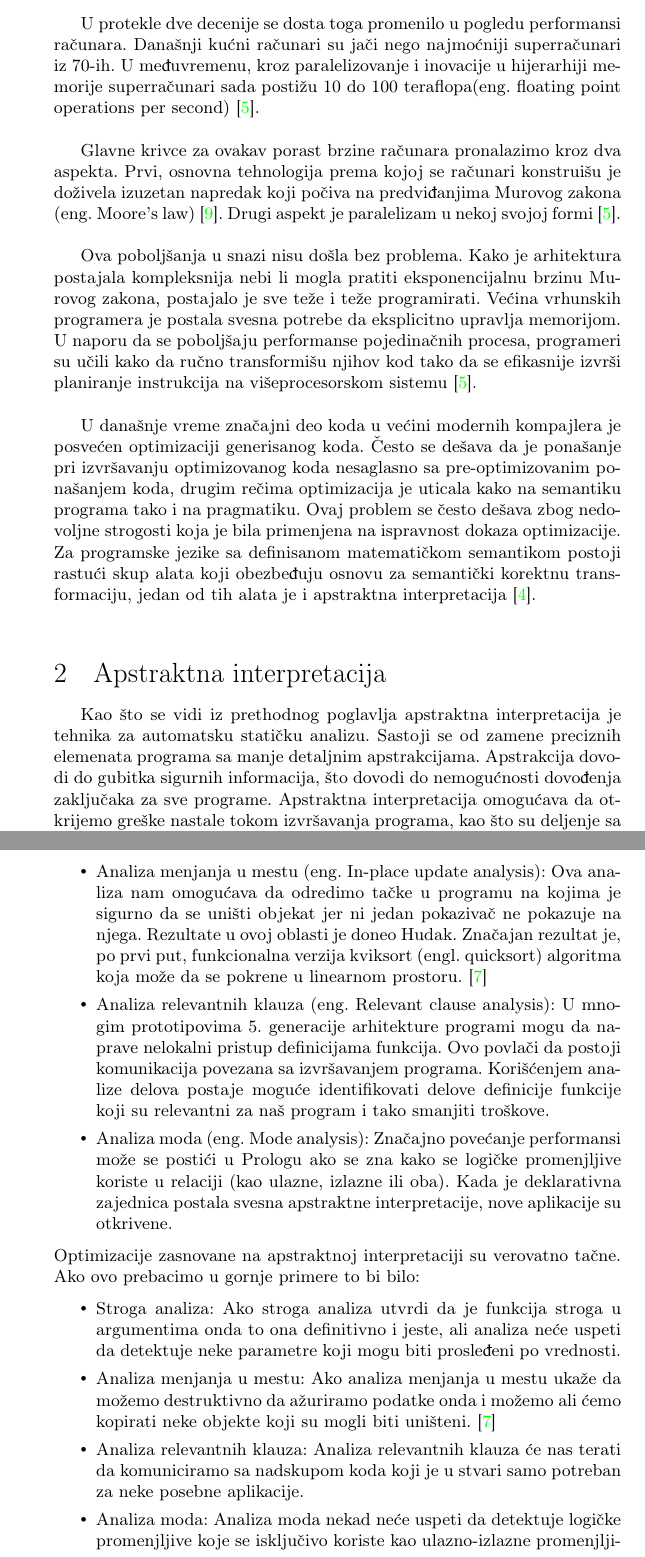
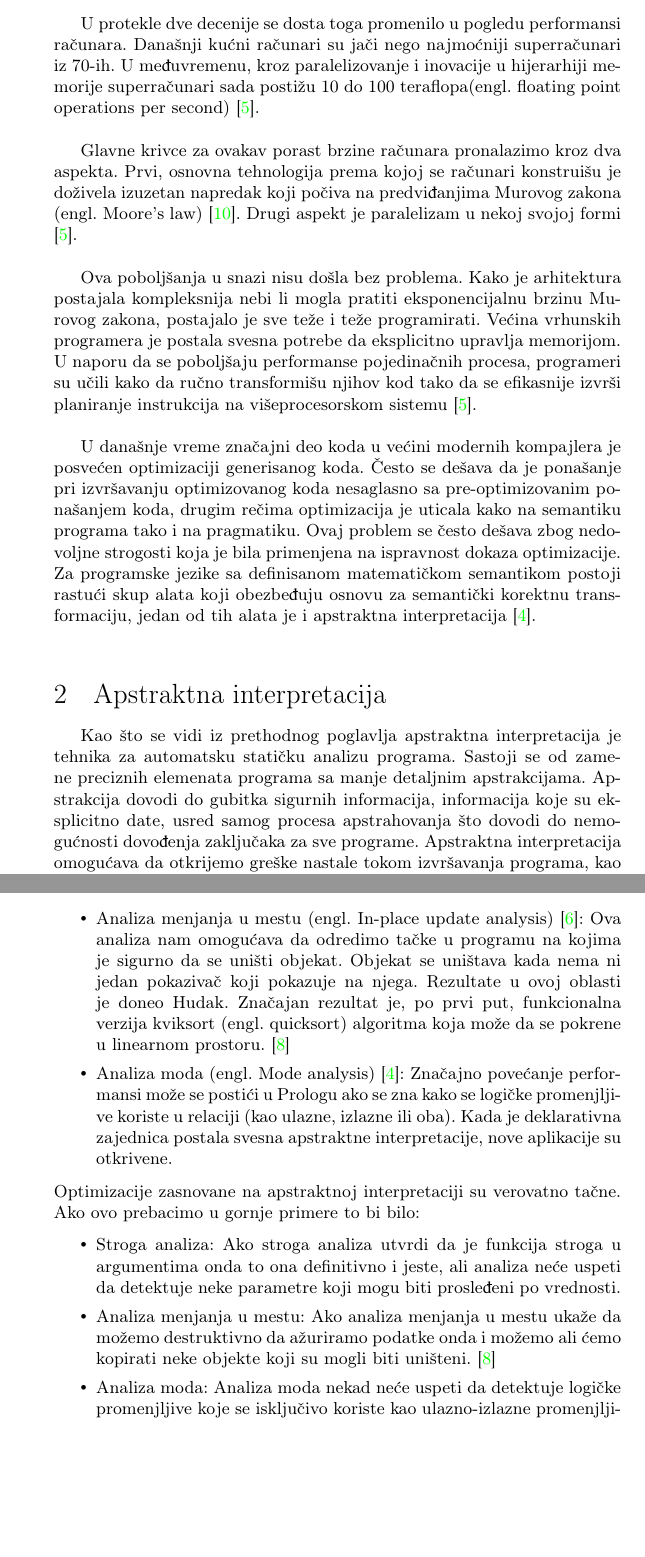
Before and after one commit to mighmar/MSNR2017_DemMakCrn, a LaTeX document (Apstraktna Interpretacija.tex, which reads Razrada.tex): two parts of pages 2 and 5 of 12 before the commit and two parts of pages 2 and 5 of 13 after it, joined at a grey line, cut so that both start at the same text, the shorter picture padded with empty space. Compiled offline with pdfLaTeX.

Commit message:
Dodane promene za poglavlja 1-3

```diff
--- a/Apstraktna Interpretacija.tex
+++ b/Apstraktna Interpretacija.tex
@@ -12,7 +12,7 @@
 \usepackage{amsthm}
 \usepackage{listings}
 \usepackage{verbatim}
-\usepackage{float}
+\usepackage{enumitem}
 
 \lstdefinestyle{stil} {
 	numberstyle=\tiny\color[rgb]{0.6, 0.6, 0.6},
@@ -61,9 +61,9 @@
 
 \section{Uvod}
 \label{sec:uvod}
-U protekle dve decenije se dosta toga promenilo u pogledu performansi računara. Današnji kućni računari su jači nego najmoćniji superračunari iz 70-ih. U međuvremenu, kroz paralelizovanje i inovacije u hijerarhiji memorije superračunari sada postižu 10 do 100 teraflopa(eng. floating point operations per second) \cite{allen2001optimizing}. \\
+U protekle dve decenije se dosta toga promenilo u pogledu performansi računara. Današnji kućni računari su jači nego najmoćniji superračunari iz 70-ih. U međuvremenu, kroz paralelizovanje i inovacije u hijerarhiji memorije superračunari sada postižu 10 do 100 teraflopa(engl. floating point operations per second) \cite{allen2001optimizing}. \\
 
-Glavne krivce za ovakav porast brzine računara pronalazimo kroz dva aspekta. Prvi, osnovna tehnologija prema kojoj se računari konstruišu je doživela izuzetan napredak koji počiva na predviđanjima Murovog zakona (eng. Moore's law) \cite{Schaller1997MooresLaw}. Drugi aspekt je paralelizam u nekoj svojoj formi \cite{allen2001optimizing}.  \\
+Glavne krivce za ovakav porast brzine računara pronalazimo kroz dva aspekta. Prvi, osnovna tehnologija prema kojoj se računari konstruišu je doživela izuzetan napredak koji počiva na predviđanjima Murovog zakona (engl. Moore's law) \cite{Schaller1997MooresLaw}. Drugi aspekt je paralelizam u nekoj svojoj formi \cite{allen2001optimizing}.  \\
 
 Ova poboljšanja u snazi nisu došla bez problema. Kako je arhitektura postajala kompleksnija nebi li mogla pratiti eksponencijalnu brzinu Murovog zakona, postajalo je sve teže i teže programirati. Većina vrhunskih programera je postala svesna potrebe da eksplicitno upravlja memorijom. U naporu da se poboljšaju performanse pojedinačnih procesa, programeri su učili kako da ručno transformišu njihov kod tako da se efikasnije izvrši planiranje instrukcija na višeprocesorskom sistemu \cite{allen2001optimizing}. \\
 
--- a/Razrada.tex
+++ b/Razrada.tex
@@ -1,5 +1,5 @@
 
-Kao što se vidi iz prethodnog poglavlja apstraktna interpretacija je tehnika za automatsku statičku analizu. Sastoji se od zamene preciznih elemenata programa sa manje detaljnim apstrakcijama. Apstrakcija dovodi do gubitka sigurnih informacija, što dovodi do nemogućnosti dovođenja zaključaka za sve programe. Apstraktna interpretacija omogućava da otkrijemo greške nastale tokom izvršavanja programa, kao što su deljenje sa 0, prekoračenje, itd, a takođe otkriva korišćenje zajedničkih promenljivih i mrtvih petlji \cite{AbramskyHankin}. \\
+Kao što se vidi iz prethodnog poglavlja apstraktna interpretacija je tehnika za automatsku statičku analizu programa. Sastoji se od zamene preciznih elemenata programa sa manje detaljnim apstrakcijama. Apstrakcija dovodi do gubitka sigurnih informacija, informacija koje su eksplicitno date, usred samog procesa apstrahovanja što dovodi do nemogućnosti dovođenja zaključaka za sve programe. Apstraktna interpretacija omogućava da otkrijemo greške nastale tokom izvršavanja programa, kao što su deljenje sa 0, prekoračenje, itd, a takođe otkriva korišćenje zajedničkih promenljivih i mrtvih petlji \cite{AbramskyHankin}. \\
 
 Glavna prednost alata koji koriste apstraktnu interpretaciju je da se test obavlja bez ikakve pripreme, baziran na kodu projekta. Ako se uporedi sa troškovima jediničnog testiranja, to predstavlja značajan argument \cite{AbramskyHankin}. \\
 
@@ -76,11 +76,11 @@ Analiza koja omogućava optimizaciju lenjih  funkcionalnih programa identifikuju
 
-\item Analiza menjanja u mestu (eng. In-place update analysis):
-Ova analiza nam omogućava da odredimo tačke u programu na kojima je sigurno da se uništi objekat jer ni jedan pokazivač ne pokazuje na njega. Rezultate u ovoj oblasti je doneo Hudak. Značajan rezultat je, po prvi put, funkcionalna verzija kviksort (engl. quicksort) algoritma koja može da se pokrene u linearnom prostoru. \cite{Girard1987}
+\item {\itshape Analiza menjanja u mestu} (engl. In-place update analysis) \cite{CannPhd}:
+Ova analiza nam omogućava da odredimo tačke u programu na kojima je sigurno da se uništi objekat. Objekat se uništava kada nema ni jedan pokazivač koji pokazuje na njega. Rezultate u ovoj oblasti je doneo Hudak. Značajan rezultat je, po prvi put, funkcionalna verzija kviksort (engl. quicksort) algoritma koja može da se pokrene u linearnom prostoru. \cite{Girard1987}
 
-\item Analiza relevantnih klauza (eng. Relevant clause analysis):
-U mnogim prototipovima 5. generacije arhitekture programi mogu da naprave nelokalni pristup definicijama funkcija. Ovo povlači da postoji komunikacija povezana sa izvršavanjem programa. Korišćenjem analize delova postaje moguće identifikovati delove definicije funkcije koji su relevantni za naš program i tako smanjiti troškove.
+%\item Analiza relevantnih klauza (eng. Relevant clause analysis):
+%U mnogim prototipovima 5. generacije arhitekture\cite{japanFGCS} programi %mogu da naprave nelokalni pristup definicijama funkcija. Ovo povlači da %postoji komunikacija povezana sa izvršavanjem programa. Korišćenjem %analize delova postaje moguće identifikovati delove definicije funkcije %koji su relevantni za naš program i tako smanjiti troškove.
 
-\item Analiza moda (eng. Mode analysis):
+\item {\itshape Analiza moda} (engl. Mode analysis) \cite{AbramskyHankin}:
 Značajno povećanje performansi može se postići u Prologu ako se zna kako se logičke promenjljive koriste u relaciji (kao ulazne, izlazne ili oba).
 Kada je deklarativna zajednica postala svesna apstraktne interpretacije, nove aplikacije su otkrivene.
 
@@ -94,8 +94,8 @@ Ako stroga analiza utvrdi da je funkcija stroga u argumentima onda to ona defini
 \item Analiza menjanja u mestu:
 Ako analiza menjanja u mestu ukaže da možemo destruktivno da ažuriramo podatke onda i možemo ali ćemo kopirati neke objekte koji su mogli biti uništeni. \cite{Girard1987}
 
-\item Analiza relevantnih klauza:
-Analiza relevantnih klauza će nas terati da komuniciramo sa nadskupom koda koji je u stvari samo potreban za neke posebne aplikacije.
+%\item Analiza relevantnih klauza:
+%Analiza relevantnih klauza će nas terati da komuniciramo sa nadskupom koda %koji je u stvari samo potreban za neke posebne aplikacije.
 
 \item Analiza moda:
 Analiza moda nekad neće uspeti da detektuje logičke promenjljive koje se isključivo koriste kao ulazno-izlazne promenjljive.
```
Also changed, not shown: Bibliografija.bib (+23 -0 lines), Primeri.tex (+1 -1 lines), Apstraktna Interpretacija.tex (1 more changed lines), Razrada.tex (12 more changed lines).
